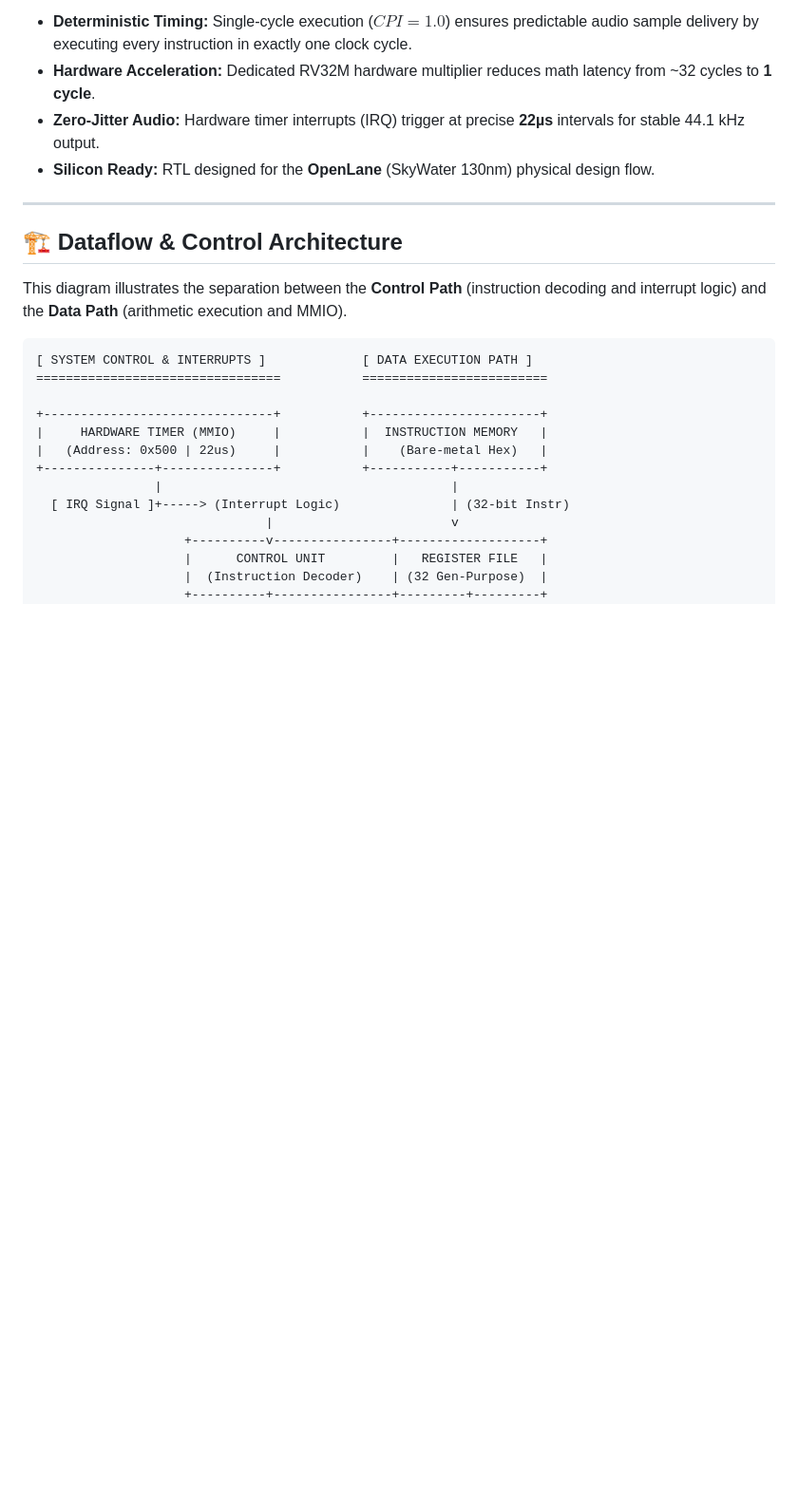
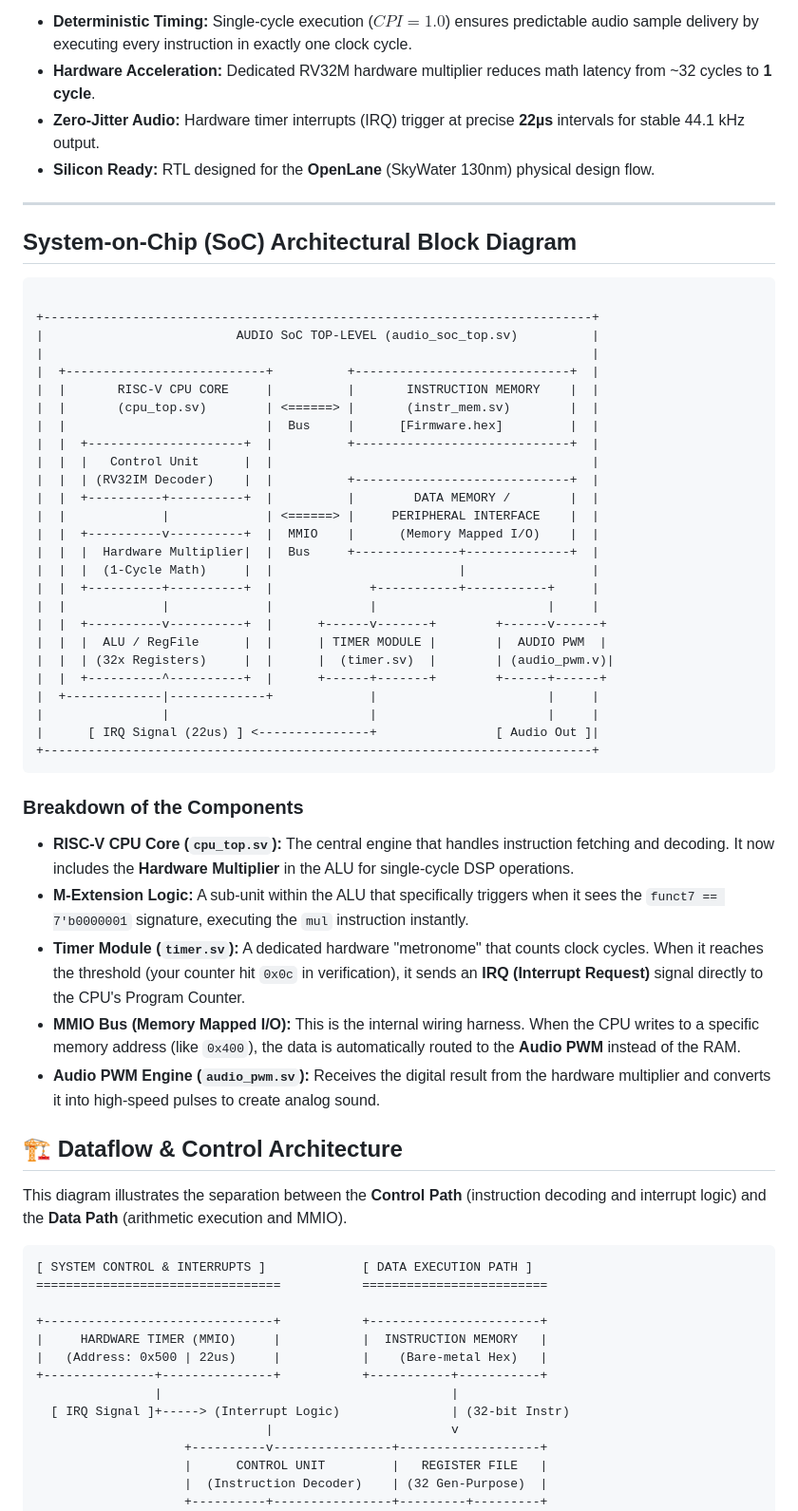
Before and after one commit to Raghavan-04/Custom_Audio_SOC, a Markdown page: README.md, the part around the change. Shown at 95% size. GitHub-like rendering; blank space fills up the shorter version.

Commit message:
add:diagram addition

````diff
--- a/README.md
+++ b/README.md
@@ -12,6 +12,47 @@ A custom RISC-V System-on-Chip (SoC) designed for **deterministic, real-time aud
 * **Silicon Ready:** RTL designed for the **OpenLane** (SkyWater 130nm) physical design flow.
 
 ---
+## **System-on-Chip (SoC) Architectural Block Diagram**
+
+```text
+
++--------------------------------------------------------------------------+
+|                          AUDIO SoC TOP-LEVEL (audio_soc_top.sv)          |
+|                                                                          |
+|  +---------------------------+          +-----------------------------+  |
+|  |       RISC-V CPU CORE     |          |       INSTRUCTION MEMORY    |  |
+|  |       (cpu_top.sv)        | <======> |       (instr_mem.sv)        |  |
+|  |                           |  Bus     |      [Firmware.hex]         |  |
+|  |  +---------------------+  |          +-----------------------------+  |
+|  |  |   Control Unit      |  |                                           |
+|  |  | (RV32IM Decoder)    |  |          +-----------------------------+  |
+|  |  +----------+----------+  |          |        DATA MEMORY /        |  |
+|  |             |             | <======> |     PERIPHERAL INTERFACE    |  |
+|  |  +----------v----------+  |  MMIO    |      (Memory Mapped I/O)    |  |
+|  |  |  Hardware Multiplier|  |  Bus     +--------------+--------------+  |
+|  |  |  (1-Cycle Math)     |  |                         |                 |
+|  |  +----------+----------+  |             +-----------+-----------+     |
+|  |             |             |             |                       |     |
+|  |  +----------v----------+  |      +------v-------+        +------v------+
+|  |  |  ALU / RegFile      |  |      | TIMER MODULE |        |  AUDIO PWM  |
+|  |  | (32x Registers)     |  |      |  (timer.sv)  |        | (audio_pwm.v)|
+|  |  +----------^----------+  |      +------+-------+        +------+------+
+|  +-------------|-------------+             |                       |     |
+|                |                           |                       |     |
+|      [ IRQ Signal (22us) ] <---------------+                [ Audio Out ]|
++--------------------------------------------------------------------------+
+```
+
+
+
+### **Breakdown of the Components**
+
+* **RISC-V CPU Core (`cpu_top.sv`):** The central engine that handles instruction fetching and decoding. It now includes the **Hardware Multiplier** in the ALU for single-cycle DSP operations.
+* **M-Extension Logic:** A sub-unit within the ALU that specifically triggers when it sees the `funct7 == 7'b0000001` signature, executing the `mul` instruction instantly.
+* **Timer Module (`timer.sv`):** A dedicated hardware "metronome" that counts clock cycles. When it reaches the threshold (your counter hit `0x0c` in verification), it sends an **IRQ (Interrupt Request)** signal directly to the CPU's Program Counter.
+* **MMIO Bus (Memory Mapped I/O):** This is the internal wiring harness. When the CPU writes to a specific memory address (like `0x400`), the data is automatically routed to the **Audio PWM** instead of the RAM.
+* **Audio PWM Engine (`audio_pwm.sv`):** Receives the digital result from the hardware multiplier and converts it into high-speed pulses to create analog sound.
+
 
 ## 🏗️ Dataflow & Control Architecture
 
````
